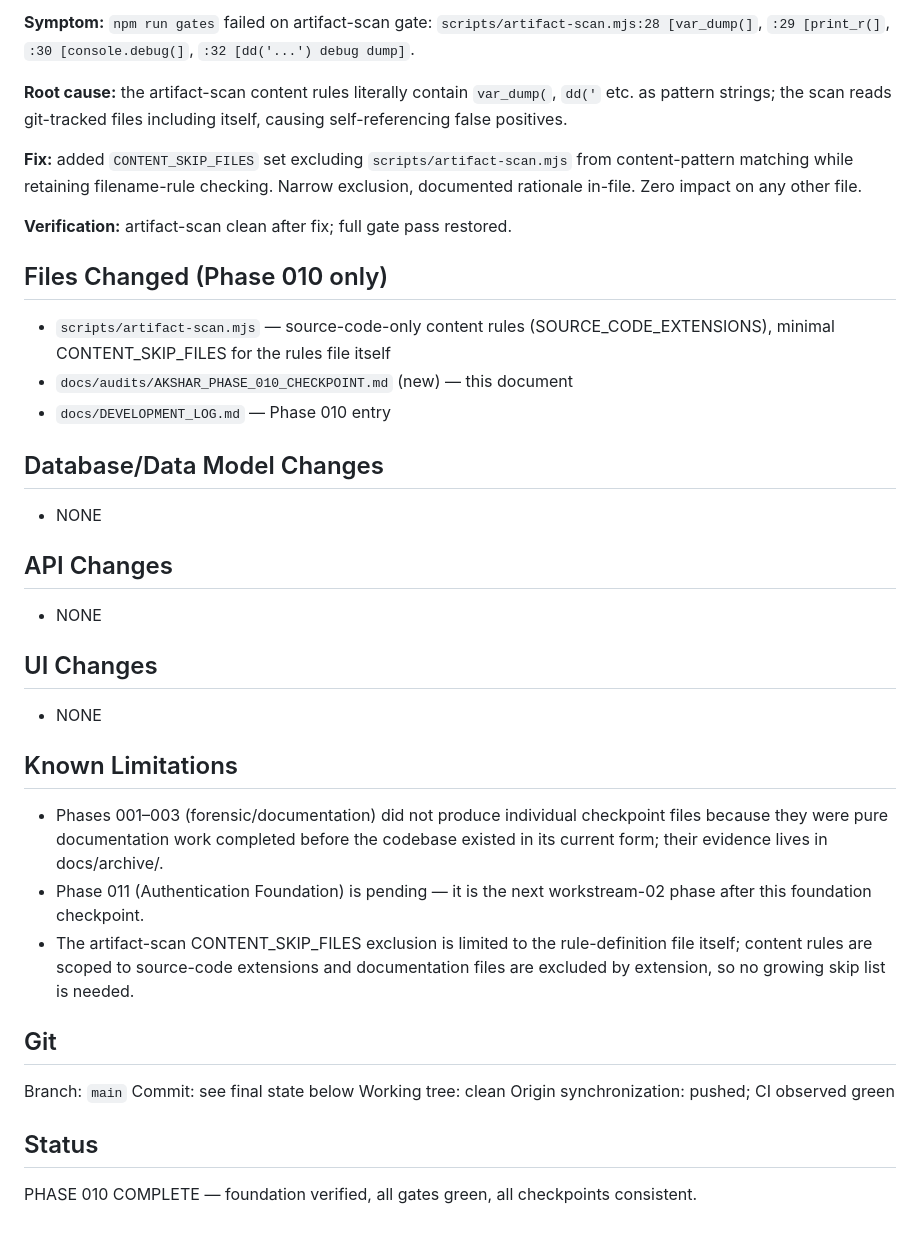
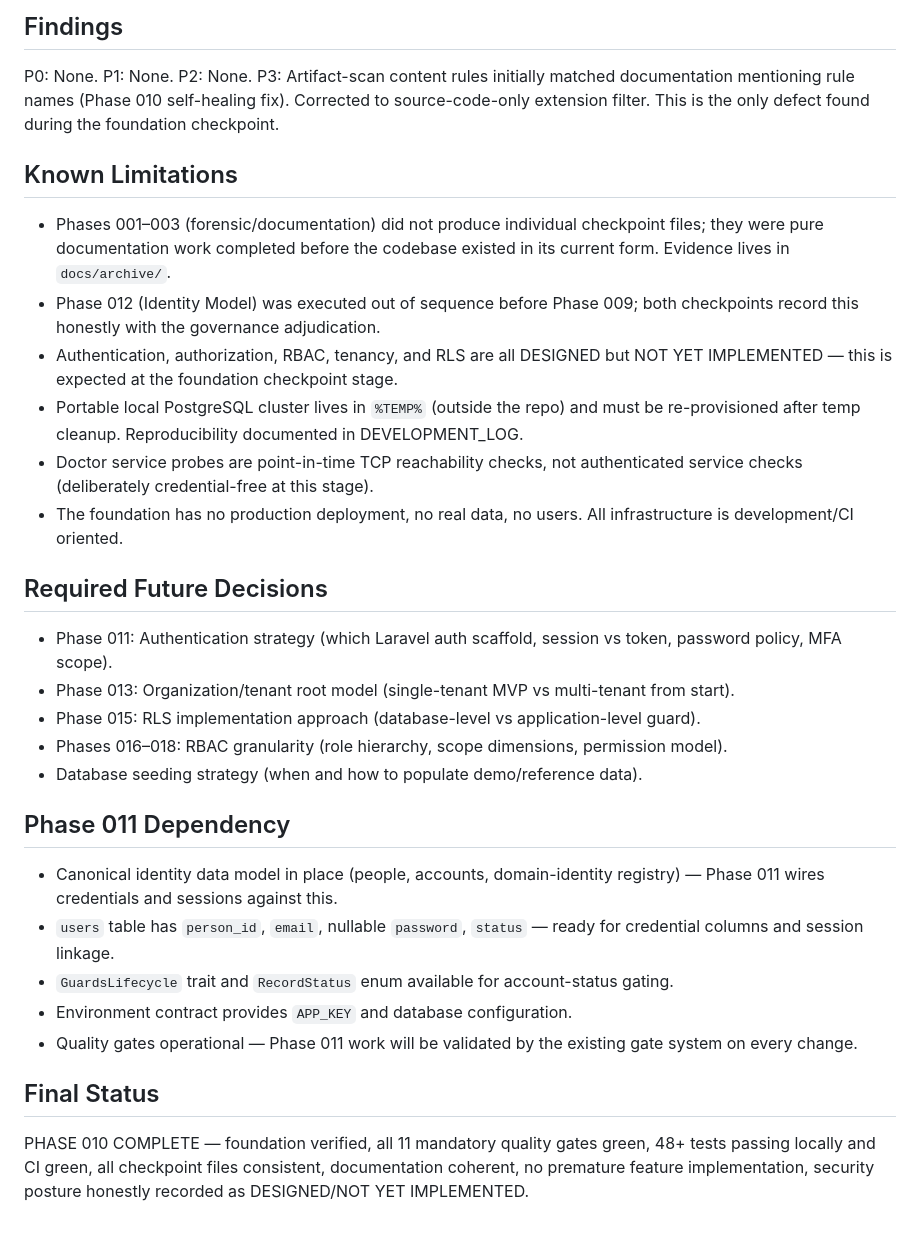
Before and after one commit to b4snet/akshar, a Markdown page: docs/audits/AKSHAR_PHASE_010_CHECKPOINT.md, the part around one of its changes. Drawn GitHub-style.

```diff
--- a/docs/audits/AKSHAR_PHASE_010_CHECKPOINT.md
+++ b/docs/audits/AKSHAR_PHASE_010_CHECKPOINT.md
@@ -81,36 +76,30 @@ Observed via GitHub API on final commit — all four jobs green.
-**Symptom:** `npm run gates` failed on artifact-scan gate: `scripts/artifact-scan.mjs:28 [var_dump(]`, `:29 [print_r(]`, `:30 [console.debug(]`, `:32 [dd('...') debug dump]`.
-
-**Root cause:** the artifact-scan content rules literally contain `var_dump(`, `dd('` etc. as pattern strings; the scan reads git-tracked files including itself, causing self-referencing false positives.
-
-**Fix:** added `CONTENT_SKIP_FILES` set excluding `scripts/artifact-scan.mjs` from content-pattern matching while retaining filename-rule checking. Narrow exclusion, documented rationale in-file. Zero impact on any other file.
-
-**Verification:** artifact-scan clean after fix; full gate pass restored.
-
-## Files Changed (Phase 010 only)
-
-- `scripts/artifact-scan.mjs` — source-code-only content rules (SOURCE_CODE_EXTENSIONS), minimal CONTENT_SKIP_FILES for the rules file itself
-- `docs/audits/AKSHAR_PHASE_010_CHECKPOINT.md` (new) — this document
-- `docs/DEVELOPMENT_LOG.md` — Phase 010 entry
-
-## Database/Data Model Changes
-- NONE
-
-## API Changes
-- NONE
-
-## UI Changes
-- NONE
+## Findings
+P0: None.
+P1: None.
+P2: None.
+P3: Artifact-scan content rules initially matched documentation mentioning rule names (Phase 010 self-healing fix). Corrected to source-code-only extension filter. This is the only defect found during the foundation checkpoint.
 
 ## Known Limitations
-- Phases 001–003 (forensic/documentation) did not produce individual checkpoint files because they were pure documentation work completed before the codebase existed in its current form; their evidence lives in docs/archive/.
-- Phase 011 (Authentication Foundation) is pending — it is the next workstream-02 phase after this foundation checkpoint.
-- The artifact-scan CONTENT_SKIP_FILES exclusion is limited to the rule-definition file itself; content rules are scoped to source-code extensions and documentation files are excluded by extension, so no growing skip list is needed.
+- Phases 001–003 (forensic/documentation) did not produce individual checkpoint files; they were pure documentation work completed before the codebase existed in its current form. Evidence lives in `docs/archive/`.
+- Phase 012 (Identity Model) was executed out of sequence before Phase 009; both checkpoints record this honestly with the governance adjudication.
+- Authentication, authorization, RBAC, tenancy, and RLS are all DESIGNED but NOT YET IMPLEMENTED — this is expected at the foundation checkpoint stage.
+- Portable local PostgreSQL cluster lives in `%TEMP%` (outside the repo) and must be re-provisioned after temp cleanup. Reproducibility documented in DEVELOPMENT_LOG.
+- Doctor service probes are point-in-time TCP reachability checks, not authenticated service checks (deliberately credential-free at this stage).
+- The foundation has no production deployment, no real data, no users. All infrastructure is development/CI oriented.
 
-## Git
-Branch: `main`
-Commit: see final state below
-Working tree: clean
-Origin synchronization: pushed; CI observed green
+## Required Future Decisions
+- Phase 011: Authentication strategy (which Laravel auth scaffold, session vs token, password policy, MFA scope).
+- Phase 013: Organization/tenant root model (single-tenant MVP vs multi-tenant from start).
+- Phase 015: RLS implementation approach (database-level vs application-level guard).
+- Phases 016–018: RBAC granularity (role hierarchy, scope dimensions, permission model).
+- Database seeding strategy (when and how to populate demo/reference data).
 
-## Status
-PHASE 010 COMPLETE — foundation verified, all gates green, all checkpoints consistent.
+## Phase 011 Dependency
+- Canonical identity data model in place (people, accounts, domain-identity registry) — Phase 011 wires credentials and sessions against this.
+- `users` table has `person_id`, `email`, nullable `password`, `status` — ready for credential columns and session linkage.
+- `GuardsLifecycle` trait and `RecordStatus` enum available for account-status gating.
+- Environment contract provides `APP_KEY` and database configuration.
+- Quality gates operational — Phase 011 work will be validated by the existing gate system on every change.
+
+## Final Status
+PHASE 010 COMPLETE — foundation verified, all 11 mandatory quality gates green, 48+ tests passing locally and CI green, all checkpoint files consistent, documentation coherent, no premature feature implementation, security posture honestly recorded as DESIGNED/NOT YET IMPLEMENTED.
```
Also changed, not shown: other parts of docs/audits/AKSHAR_PHASE_010_CHECKPOINT.md (+61 -66 lines).
